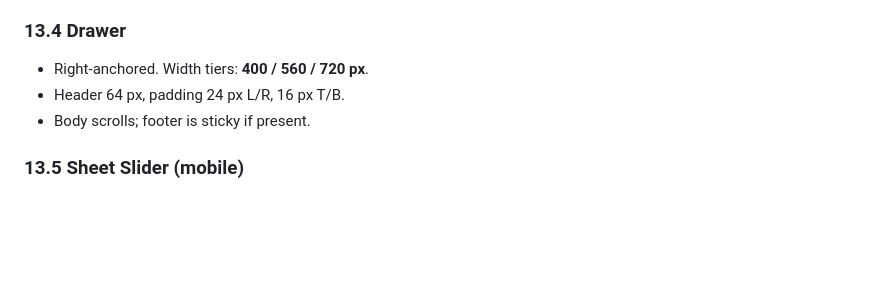
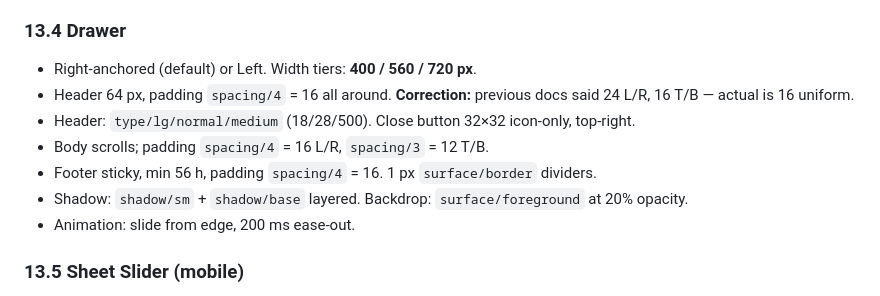
Before and after one commit to nilanjan-cmyk/horizon-ds-guidelines, a Markdown page: Guidelines_Product Design.md, the part around the change. Drawn GitHub-style; blank space fills up the shorter version.

Commit message:
auto: 2026-05-15 16:11:07

```diff
--- a/Guidelines_Product Design.md
+++ b/Guidelines_Product Design.md
@@ -386,9 +386,13 @@ This section documents every component page in the Horizon DS. Each entry covers
 
 ### 13.4 Drawer
 
-- Right-anchored. Width tiers: **400 / 560 / 720 px**.
-- Header 64 px, padding 24 px L/R, 16 px T/B.
-- Body scrolls; footer is sticky if present.
+- Right-anchored (default) or Left. Width tiers: **400 / 560 / 720 px**.
+- Header 64 px, padding `spacing/4` = 16 all around. **Correction:** previous docs said 24 L/R, 16 T/B — actual is 16 uniform.
+- Header: `type/lg/normal/medium` (18/28/500). Close button 32×32 icon-only, top-right.
+- Body scrolls; padding `spacing/4` = 16 L/R, `spacing/3` = 12 T/B.
+- Footer sticky, min 56 h, padding `spacing/4` = 16. 1 px `surface/border` dividers.
+- Shadow: `shadow/sm` + `shadow/base` layered. Backdrop: `surface/foreground` at 20% opacity.
+- Animation: slide from edge, 200 ms ease-out.
 
 ### 13.5 Sheet Slider (mobile)
 
```
